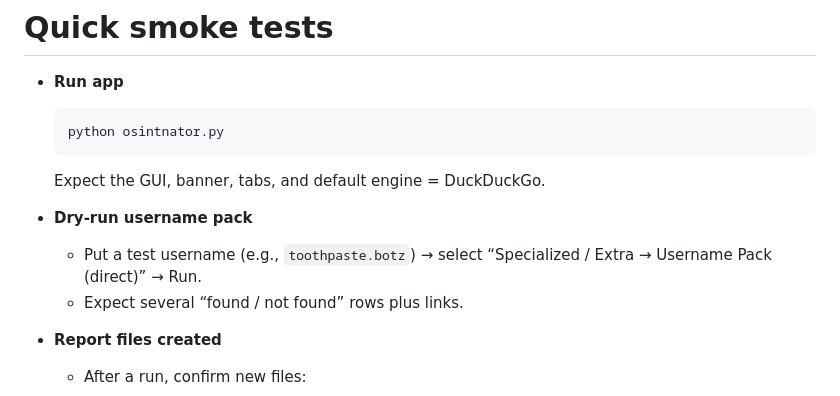
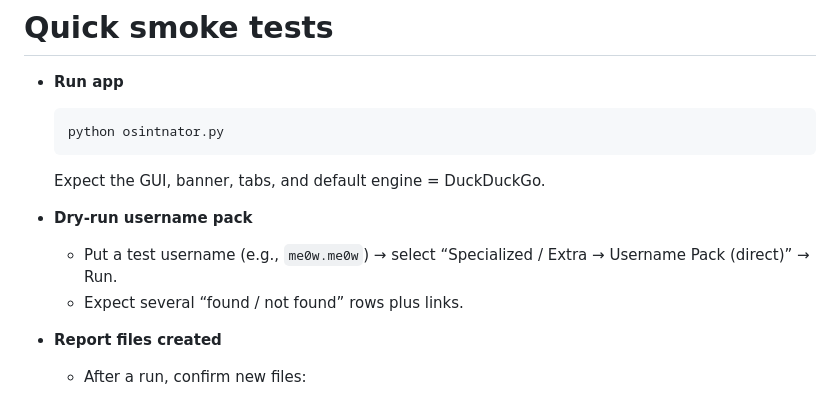
Before and after one commit to ekomsSavior/OSINTNATOR, a Markdown page: README.md, the part around the change. Drawn GitHub-style.

```diff
--- a/README.md
+++ b/README.md
@@ -12,7 +12,7 @@ open source osint framework
   Expect the GUI, banner, tabs, and default engine = DuckDuckGo.
 * **Dry-run username pack**
 
-  * Put a test username (e.g., `toothpaste.botz`) → select “Specialized / Extra → Username Pack (direct)” → Run.
+  * Put a test username (e.g., `me0w.me0w`) → select “Specialized / Extra → Username Pack (direct)” → Run.
   * Expect several “found / not found” rows plus links.
 * **Report files created**
 
```
